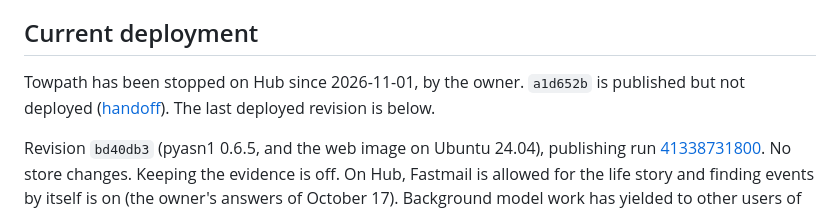
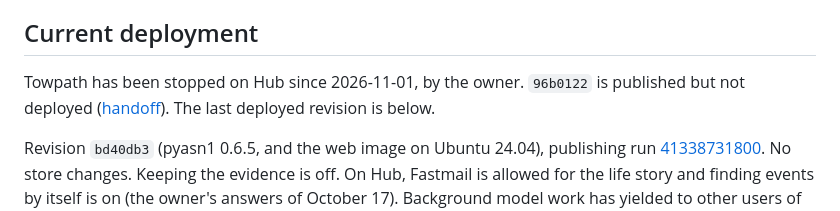
Before and after one commit to endthestart/towpath, a Markdown page: docs/setup/hub.md, the part around the change. GitHub-like rendering.

```diff
--- a/docs/setup/hub.md
+++ b/docs/setup/hub.md
@@ -6,7 +6,7 @@ a time; there is no Friday deadline.
 
 ## Current deployment
 
-Towpath has been stopped on Hub since 2026-11-01, by the owner. `a1d652b` is published but not deployed
+Towpath has been stopped on Hub since 2026-11-01, by the owner. `96b0122` is published but not deployed
 ([handoff](../HANDOFF.md)). The last deployed revision is below.
 
 Revision `bd40db3` (pyasn1 0.6.5, and the web image on Ubuntu 24.04), publishing run
```
Also changed, not shown: docs/HANDOFF.md (+6 -6 lines).
